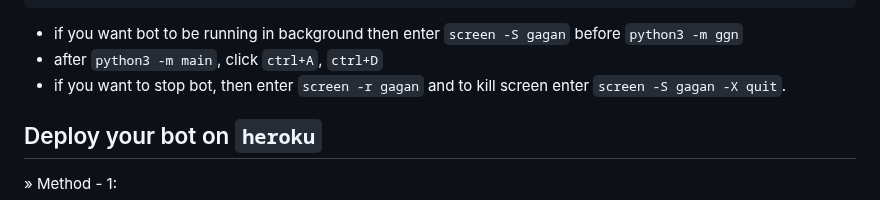
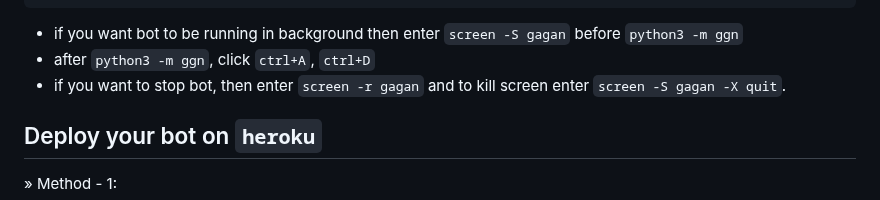
Before and after one commit to devgaganin/Save-Restricted-Content-Bot-V2, a Markdown page: README.md, the part around the change. Rendered like a GitHub page.

````diff
--- a/README.md
+++ b/README.md
@@ -64,7 +64,7 @@ python3 -m ggn
 ```
 
 - if you want bot to be running in background then enter `screen -S gagan` before `python3 -m ggn`
-- after `python3 -m main`, click `ctrl+A`, `ctrl+D`
+- after `python3 -m ggn`, click `ctrl+A`, `ctrl+D`
 - if you want to stop bot, then enter `screen -r gagan` and to kill screen enter `screen -S gagan -X quit`.
 
 
````
